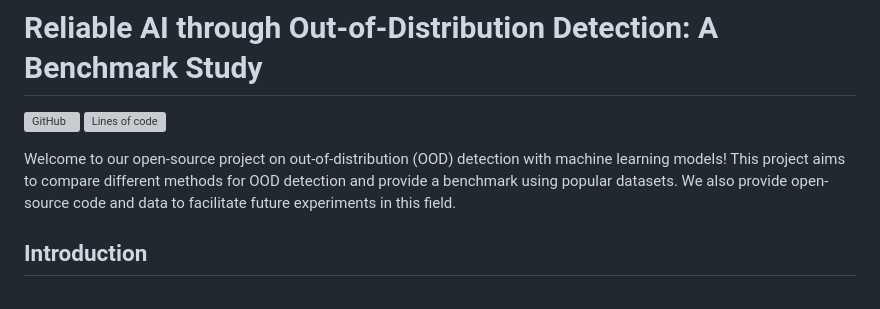
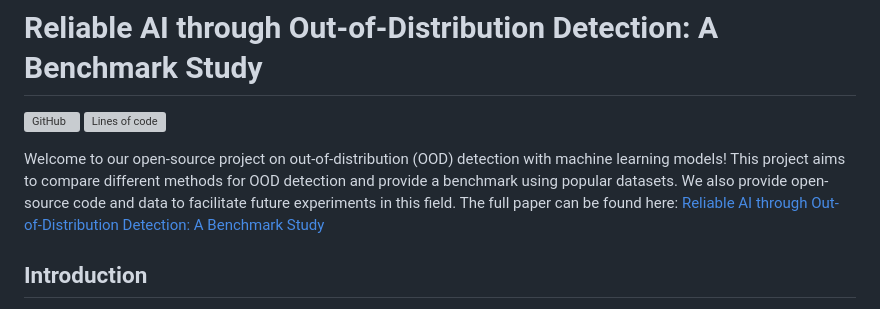
Before and after one commit to jose-melo/nlp-ood-detection, a Markdown page: README.md, the part around the change. Drawn GitHub-style; grey boxes are pictures that could not be loaded.

```diff
--- a/README.md
+++ b/README.md
@@ -3,8 +3,7 @@
 
 ![GitHub](https://img.shields.io/github/license/jose-melo/nlp-ood-detection) ![Lines of code](https://img.shields.io/tokei/lines/github/jose-melo/nlp-ood-detection)
 
-Welcome to our open-source project on out-of-distribution (OOD) detection with machine learning models! This project aims to compare different methods for OOD detection and provide a benchmark using popular datasets. We also provide open-source code and data to facilitate future experiments in this field.
-
+Welcome to our open-source project on out-of-distribution (OOD) detection with machine learning models! This project aims to compare different methods for OOD detection and provide a benchmark using popular datasets. We also provide open-source code and data to facilitate future experiments in this field. The full paper can be found here: <a href="https://openreview.net/forum?id=0Q9lmUuYGGs" >Reliable AI through Out-of-Distribution Detection: A Benchmark Study</a>
 ## Introduction
 
 Machine learning models are known to perform well on data that is close to the train set distribution. However, when they are used on OOD data, they have a high risk of making incorrect predictions, and sometimes they even give high confidence scores to these wrong predictions. This can be a major issue in real-world applications where we need reliable AI. Therefore, it is important to be able to flag OOD cases, so the human user knows that further expertise is required.
```
